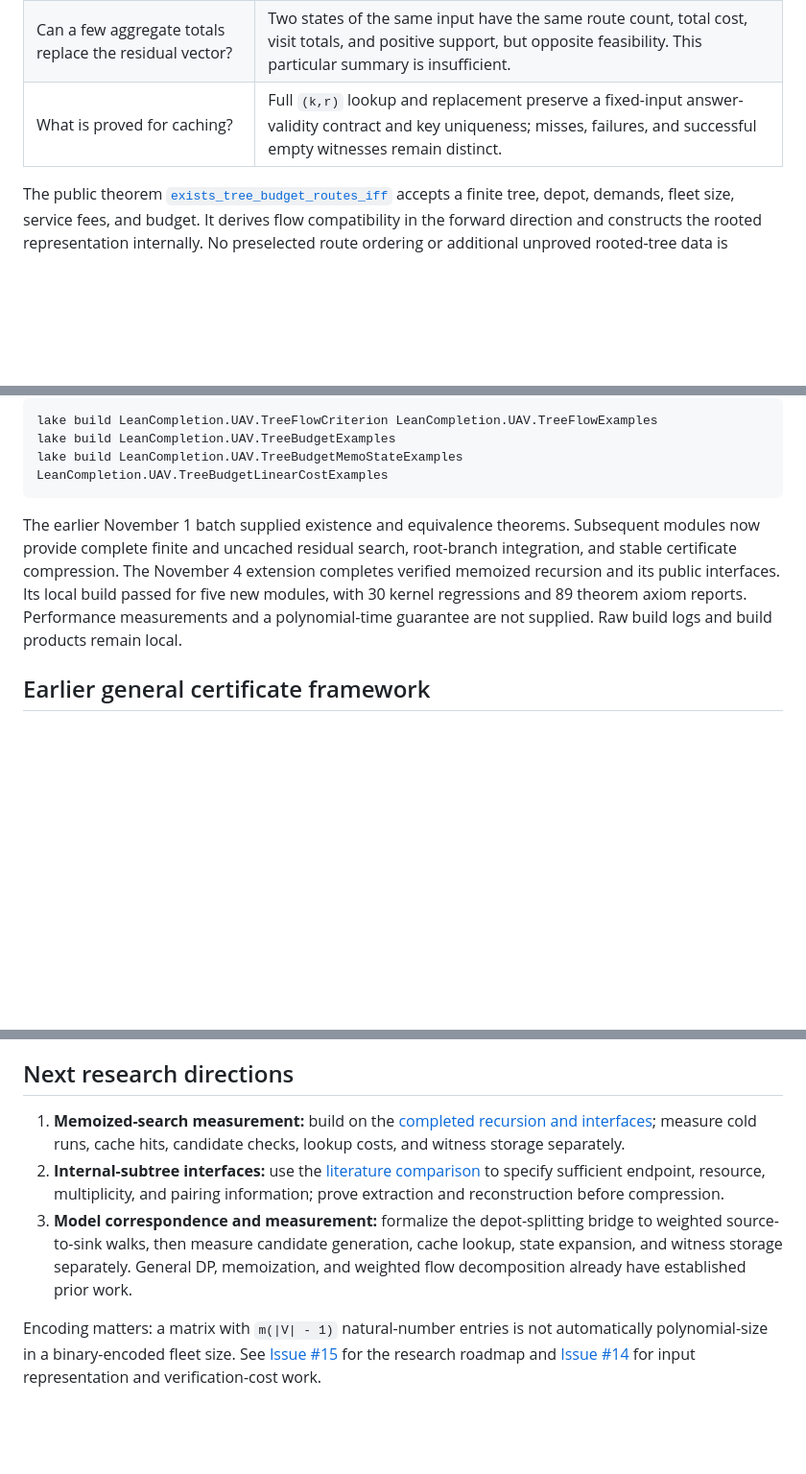
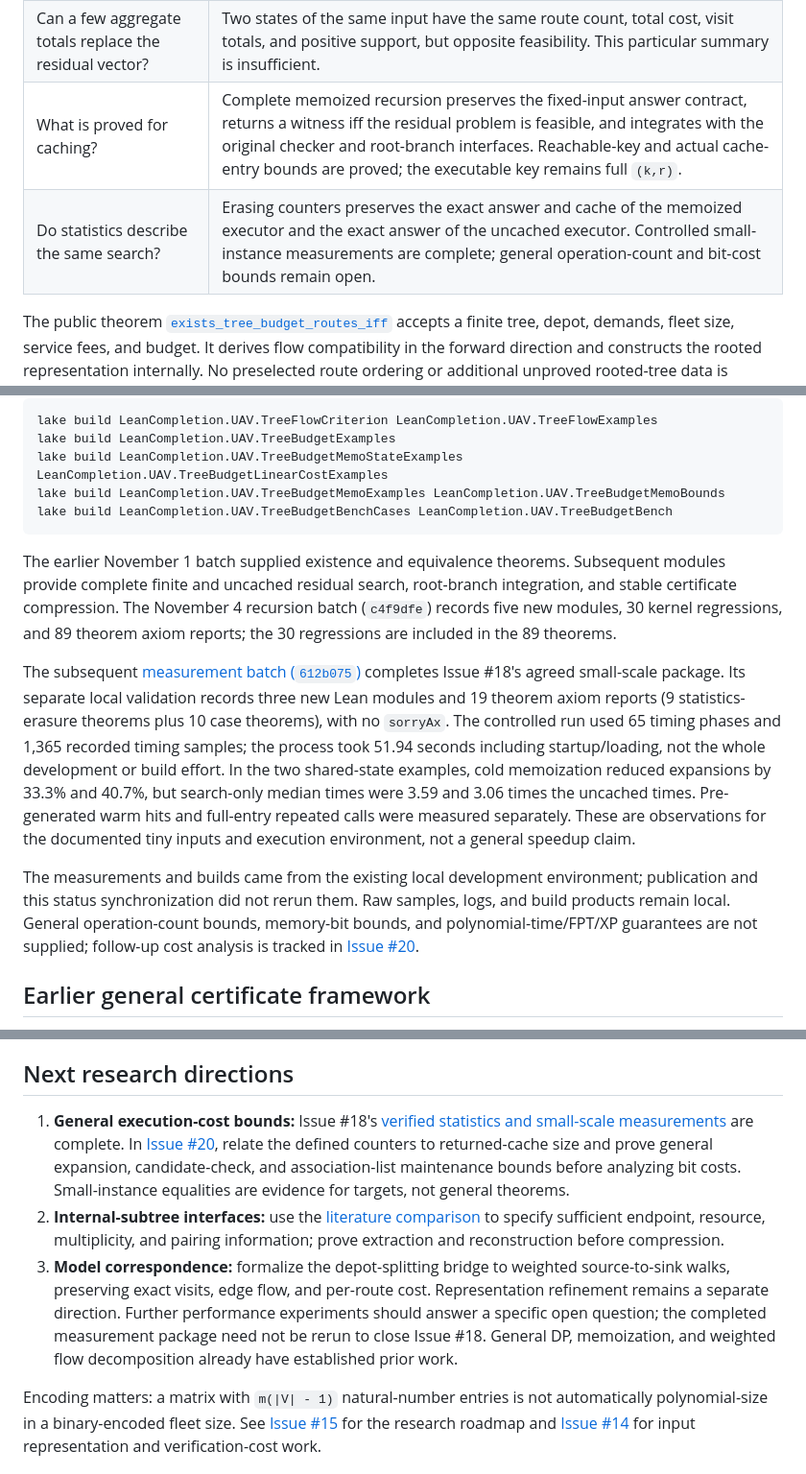
Before and after one commit to huam54925-cpu/uav-routing-certification, a Markdown page: README.md, 3 parts joined by grey strips. Shown at 96% size. Rendered like a GitHub page; blank space fills up the shorter version.

Commit message:
docs: sync completed memoization measurements and next cost-proof work

````diff
--- a/README.md
+++ b/README.md
@@ -24,7 +24,8 @@ The small-scale measurement package now includes proved statistics erasure and c
 | Is there a closed-form special case? | For a non-depot hub with one satellite, nonnegative task fees and a nonempty fleet, feasibility is determined by a ceiling-allocation formula. |
 | Can service and travel budgets reuse the checker? | Rational directional edge costs have an exact signed virtual-service encoding, preserving route costs and matrix/certificate feasibility. |
 | Can a few aggregate totals replace the residual vector? | Two states of the same input have the same route count, total cost, visit totals, and positive support, but opposite feasibility. This particular summary is insufficient. |
-| What is proved for caching? | Full `(k,r)` lookup and replacement preserve a fixed-input answer-validity contract and key uniqueness; misses, failures, and successful empty witnesses remain distinct. |
+| What is proved for caching? | Complete memoized recursion preserves the fixed-input answer contract, returns a witness iff the residual problem is feasible, and integrates with the original checker and root-branch interfaces. Reachable-key and actual cache-entry bounds are proved; the executable key remains full `(k,r)`. |
+| Do statistics describe the same search? | Erasing counters preserves the exact answer and cache of the memoized executor and the exact answer of the uncached executor. Controlled small-instance measurements are complete; general operation-count and bit-cost bounds remain open. |
 
 The public theorem [`exists_tree_budget_routes_iff`](LeanCompletion/UAV/TreeBudgetCriterion.lean) accepts a finite tree, depot, demands, fleet size, service fees, and budget. It derives flow compatibility in the forward direction and constructs the rooted representation internally. No preselected route ordering or additional unproved rooted-tree data is required.
 
@@ -79,9 +82,15 @@ Toolchain: Lean `4.30.0-rc2`, with dependency revisions pinned in [lake-manifest
 lake build LeanCompletion.UAV.TreeFlowCriterion LeanCompletion.UAV.TreeFlowExamples
 lake build LeanCompletion.UAV.TreeBudgetExamples
 lake build LeanCompletion.UAV.TreeBudgetMemoStateExamples LeanCompletion.UAV.TreeBudgetLinearCostExamples
+lake build LeanCompletion.UAV.TreeBudgetMemoExamples LeanCompletion.UAV.TreeBudgetMemoBounds
+lake build LeanCompletion.UAV.TreeBudgetBenchCases LeanCompletion.UAV.TreeBudgetBench
 ```
 
-The earlier November 1 batch supplied existence and equivalence theorems. Subsequent modules now provide complete finite and uncached residual search, root-branch integration, and stable certificate compression. The November 4 extension completes verified memoized recursion and its public interfaces. Its local build passed for five new modules, with 30 kernel regressions and 89 theorem axiom reports. Performance measurements and a polynomial-time guarantee are not supplied. Raw build logs and build products remain local.
+The earlier November 1 batch supplied existence and equivalence theorems. Subsequent modules provide complete finite and uncached residual search, root-branch integration, and stable certificate compression. The November 4 recursion batch (`c4f9dfe`) records five new modules, 30 kernel regressions, and 89 theorem axiom reports; the 30 regressions are included in the 89 theorems.
+
+The subsequent [measurement batch (`612b075`)](https://github.com/huam54925-cpu/uav-routing-certification/commit/612b07505ce9a4850a11400b128d69751cf88c39) completes Issue #18's agreed small-scale package. Its separate local validation records three new Lean modules and 19 theorem axiom reports (9 statistics-erasure theorems plus 10 case theorems), with no `sorryAx`. The controlled run used 65 timing phases and 1,365 recorded timing samples; the process took 51.94 seconds including startup/loading, not the whole development or build effort. In the two shared-state examples, cold memoization reduced expansions by 33.3% and 40.7%, but search-only median times were 3.59 and 3.06 times the uncached times. Pre-generated warm hits and full-entry repeated calls were measured separately. These are observations for the documented tiny inputs and execution environment, not a general speedup claim.
+
+The measurements and builds came from the existing local development environment; publication and this status synchronization did not rerun them. Raw samples, logs, and build products remain local. General operation-count bounds, memory-bit bounds, and polynomial-time/FPT/XP guarantees are not supplied; follow-up cost analysis is tracked in [Issue #20](https://github.com/huam54925-cpu/uav-routing-certification/issues/20).
 
 ## Earlier general certificate framework
 
@@ -97,9 +106,9 @@ Each stage retains its own verification record. The general certificate checker
 
 ## Next research directions
 
-1. **Memoized-search measurement:** build on the [completed recursion and interfaces](docs/TREE_BUDGET_MEMO_SEARCH_STATUS.md); measure cold runs, cache hits, candidate checks, lookup costs, and witness storage separately.
+1. **General execution-cost bounds:** Issue #18's [verified statistics and small-scale measurements](docs/TREE_BUDGET_MEMO_PERFORMANCE.md) are complete. In [Issue #20](https://github.com/huam54925-cpu/uav-routing-certification/issues/20), relate the defined counters to returned-cache size and prove general expansion, candidate-check, and association-list maintenance bounds before analyzing bit costs. Small-instance equalities are evidence for targets, not general theorems.
 2. **Internal-subtree interfaces:** use the [literature comparison](docs/TREE_BUDGET_STATE_AND_LINEAR_COST_20261103.md) to specify sufficient endpoint, resource, multiplicity, and pairing information; prove extraction and reconstruction before compression.
-3. **Model correspondence and measurement:** formalize the depot-splitting bridge to weighted source-to-sink walks, then measure candidate generation, cache lookup, state expansion, and witness storage separately. General DP, memoization, and weighted flow decomposition already have established prior work.
+3. **Model correspondence:** formalize the depot-splitting bridge to weighted source-to-sink walks, preserving exact visits, edge flow, and per-route cost. Representation refinement remains a separate direction. Further performance experiments should answer a specific open question; the completed measurement package need not be rerun to close Issue #18. General DP, memoization, and weighted flow decomposition already have established prior work.
 
 Encoding matters: a matrix with `m(|V| - 1)` natural-number entries is not automatically polynomial-size in a binary-encoded fleet size. See [Issue #15](https://github.com/huam54925-cpu/uav-routing-certification/issues/15) for the research roadmap and [Issue #14](https://github.com/huam54925-cpu/uav-routing-certification/issues/14) for input representation and verification-cost work.
 
````
Also changed, not shown: other parts of README.md (+2 -0 lines).
